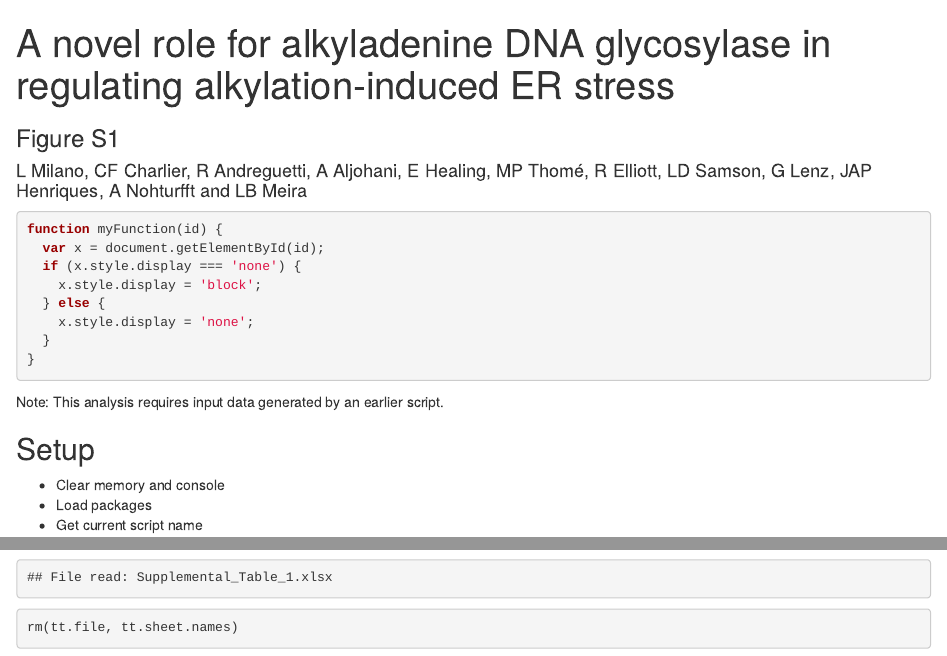
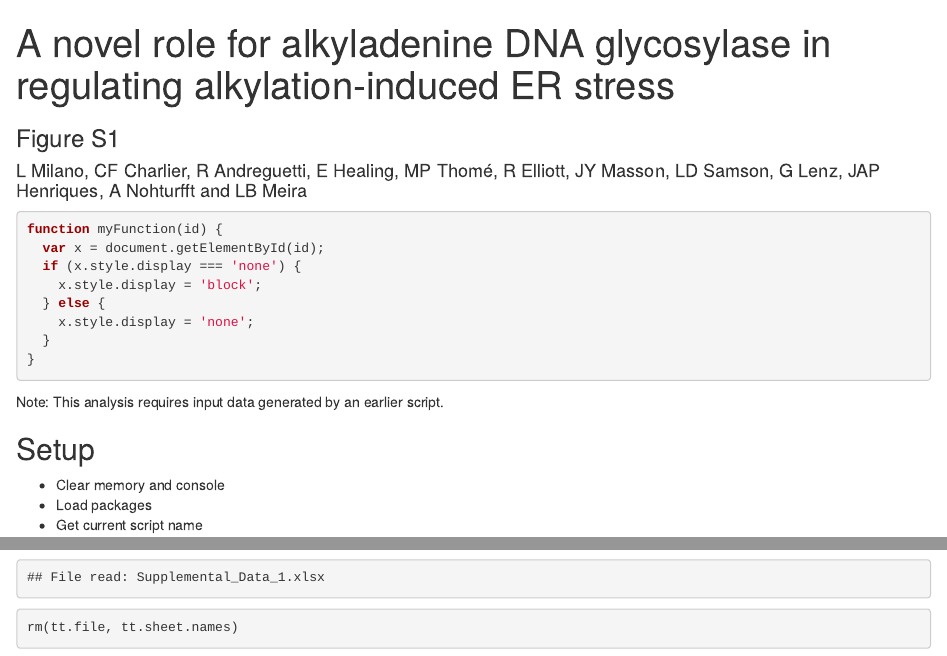
Before and after one commit to nohturfft/SuppMat_Milano_et_al_2021_Biorxiv, an R Markdown document (06_Figure_S1.Rmd): the page in a window 1100 px wide, from its top, and a second part further down, joined at a grey line. Rendered offline with R 4.5, knitr and Pandoc, with nearby package versions; some code elsewhere in the file could not run offline; common packages that the code uses without loading them are loaded.

Commit message:
Editing authors

```diff
--- a/06_Figure_S1.Rmd
+++ b/06_Figure_S1.Rmd
@@ -1,7 +1,7 @@
 ---
 title: "A novel role for alkyladenine DNA glycosylase in regulating alkylation-induced ER stress"
 subtitle: "Figure S1"
-author: "L Milano, CF Charlier, R Andreguetti, A Aljohani, E Healing, MP Thomé, R Elliott, LD Samson, G Lenz, JAP Henriques, A Nohturfft and LB Meira"
+author: "L Milano, CF Charlier, R Andreguetti, E Healing, MP Thomé, R Elliott, JY Masson, LD Samson, G Lenz, JAP Henriques, A Nohturfft and LB Meira"
 output:
   html_notebook:
     toc: TRUE
```
Also changed, not shown: 06_Figure_S1.Rmd (2 more changed lines).
